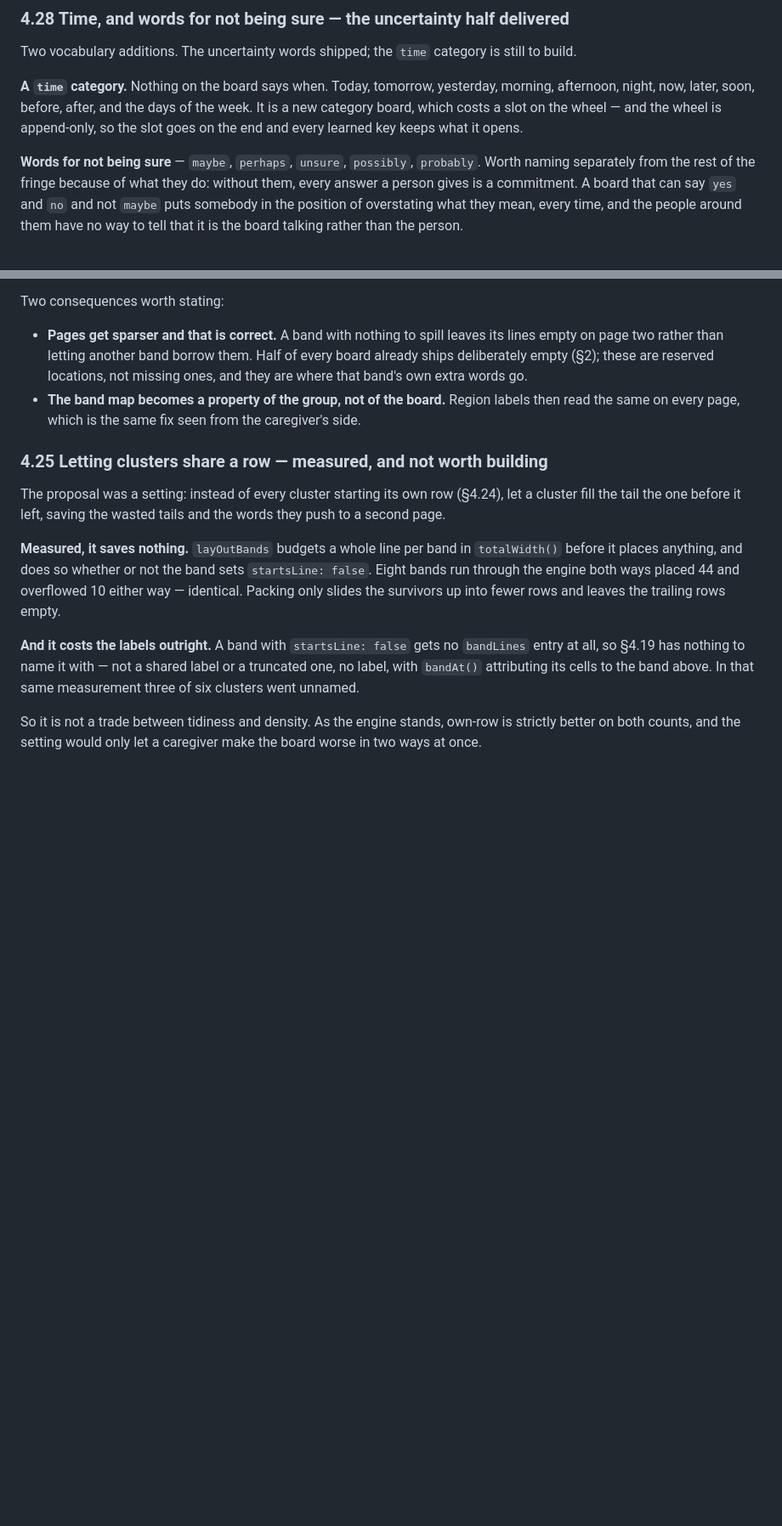
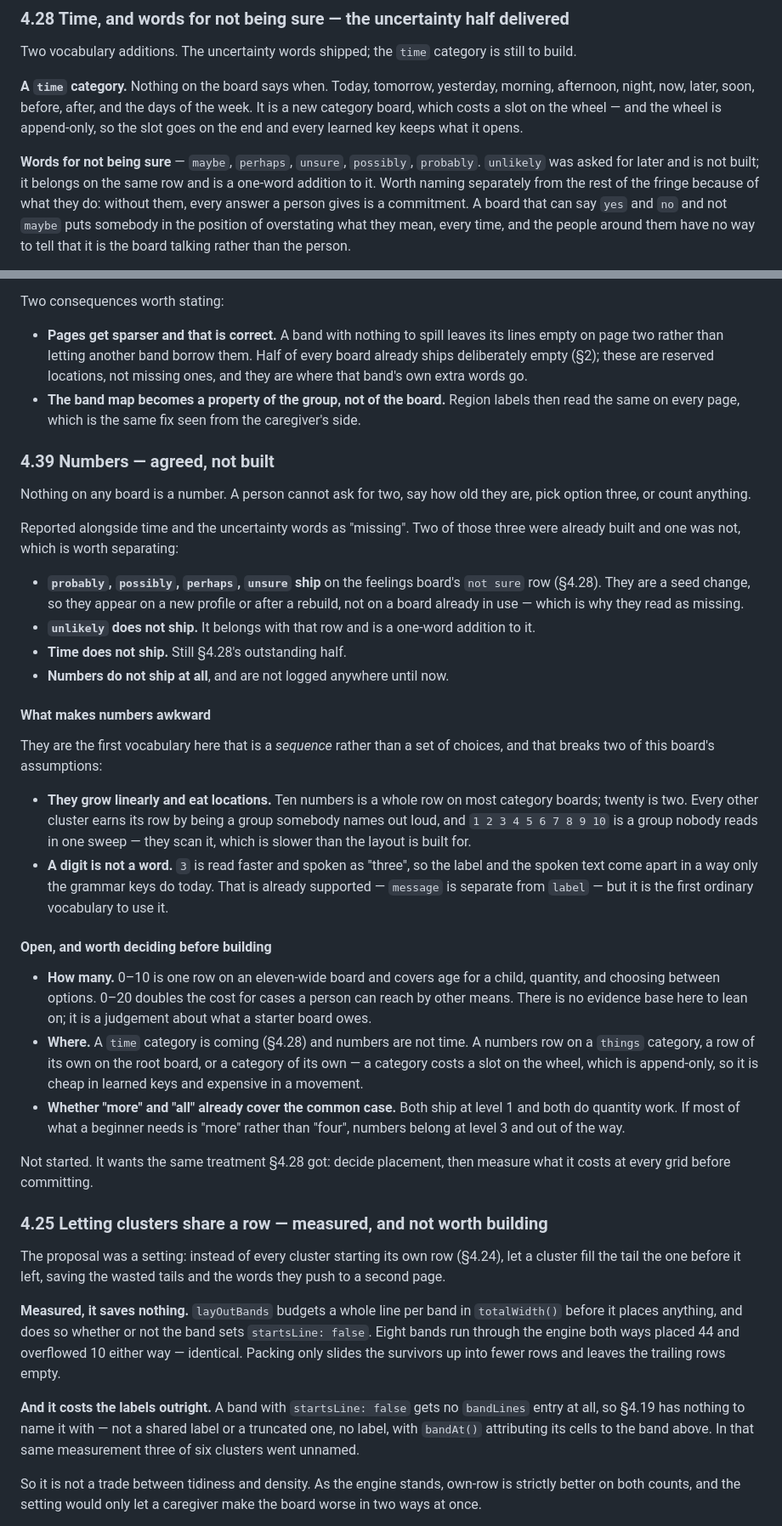
Before and after one commit to sheyaln/wordbridge-flutter, a Markdown page: REQUIREMENTS.md, 2 parts joined by grey strips. Shown at 85% size. Drawn GitHub-style; blank space fills up the shorter version.

Commit message:
Logged numbers, and that unlikely is missing from the not sure row

```diff
--- a/REQUIREMENTS.md
+++ b/REQUIREMENTS.md
@@ -1038,7 +1038,8 @@ and the wheel is append-only, so the slot goes on the end and every learned key
 keeps what it opens.
 
 **Words for not being sure** — `maybe`, `perhaps`, `unsure`, `possibly`,
-`probably`. Worth naming separately from the rest of the fringe because of what
+`probably`. `unlikely` was asked for later and is not built; it belongs on the
+same row and is a one-word addition to it. Worth naming separately from the rest of the fringe because of what
 they do: without them, every answer a person gives is a commitment. A board
 that can say `yes` and `no` and not `maybe` puts somebody in the position of
 overstating what they mean, every time, and the people around them have no way
@@ -1527,6 +1528,55 @@ Two consequences worth stating:
 - **The band map becomes a property of the group, not of the board.** Region
   labels then read the same on every page, which is the same fix seen from the
   caregiver's side.
+
+### 4.39 Numbers — agreed, not built
+
+Nothing on any board is a number. A person cannot ask for two, say how old
+they are, pick option three, or count anything.
+
+Reported alongside time and the uncertainty words as "missing". Two of those
+three were already built and one was not, which is worth separating:
+
+- **`probably`, `possibly`, `perhaps`, `unsure` ship** on the feelings board's
+  `not sure` row (§4.28). They are a seed change, so they appear on a new
+  profile or after a rebuild, not on a board already in use — which is why they
+  read as missing.
+- **`unlikely` does not ship.** It belongs with that row and is a one-word
+  addition to it.
+- **Time does not ship.** Still §4.28's outstanding half.
+- **Numbers do not ship at all**, and are not logged anywhere until now.
+
+#### What makes numbers awkward
+
+They are the first vocabulary here that is a *sequence* rather than a set of
+choices, and that breaks two of this board's assumptions:
+
+- **They grow linearly and eat locations.** Ten numbers is a whole row on most
+  category boards; twenty is two. Every other cluster earns its row by being a
+  group somebody names out loud, and `1 2 3 4 5 6 7 8 9 10` is a group nobody
+  reads in one sweep — they scan it, which is slower than the layout is built
+  for.
+- **A digit is not a word.** `3` is read faster and spoken as "three", so the
+  label and the spoken text come apart in a way only the grammar keys do
+  today. That is already supported — `message` is separate from `label` — but
+  it is the first ordinary vocabulary to use it.
+
+#### Open, and worth deciding before building
+
+- **How many.** 0–10 is one row on an eleven-wide board and covers age for a
+  child, quantity, and choosing between options. 0–20 doubles the cost for
+  cases a person can reach by other means. There is no evidence base here to
+  lean on; it is a judgement about what a starter board owes.
+- **Where.** A `time` category is coming (§4.28) and numbers are not time. A
+  numbers row on a `things` category, a row of its own on the root board, or a
+  category of its own — a category costs a slot on the wheel, which is
+  append-only, so it is cheap in learned keys and expensive in a movement.
+- **Whether "more" and "all" already cover the common case.** Both ship at
+  level 1 and both do quantity work. If most of what a beginner needs is "more"
+  rather than "four", numbers belong at level 3 and out of the way.
+
+Not started. It wants the same treatment §4.28 got: decide placement, then
+measure what it costs at every grid before committing.
 
 ### 4.25 Letting clusters share a row — measured, and not worth building
 
```
